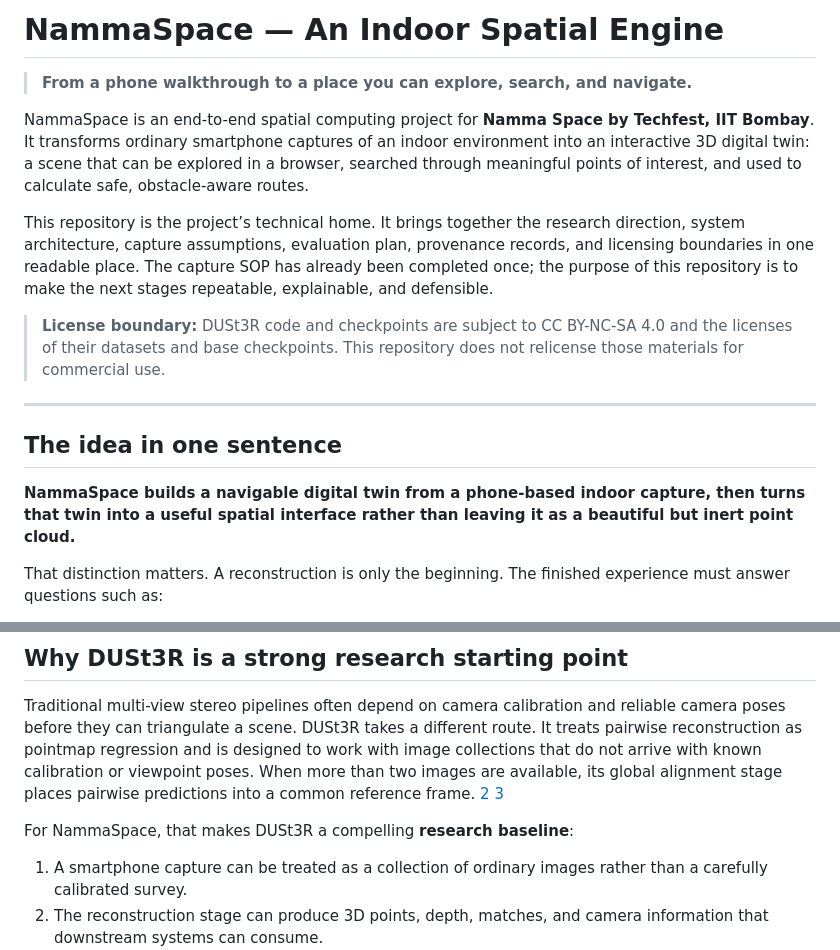
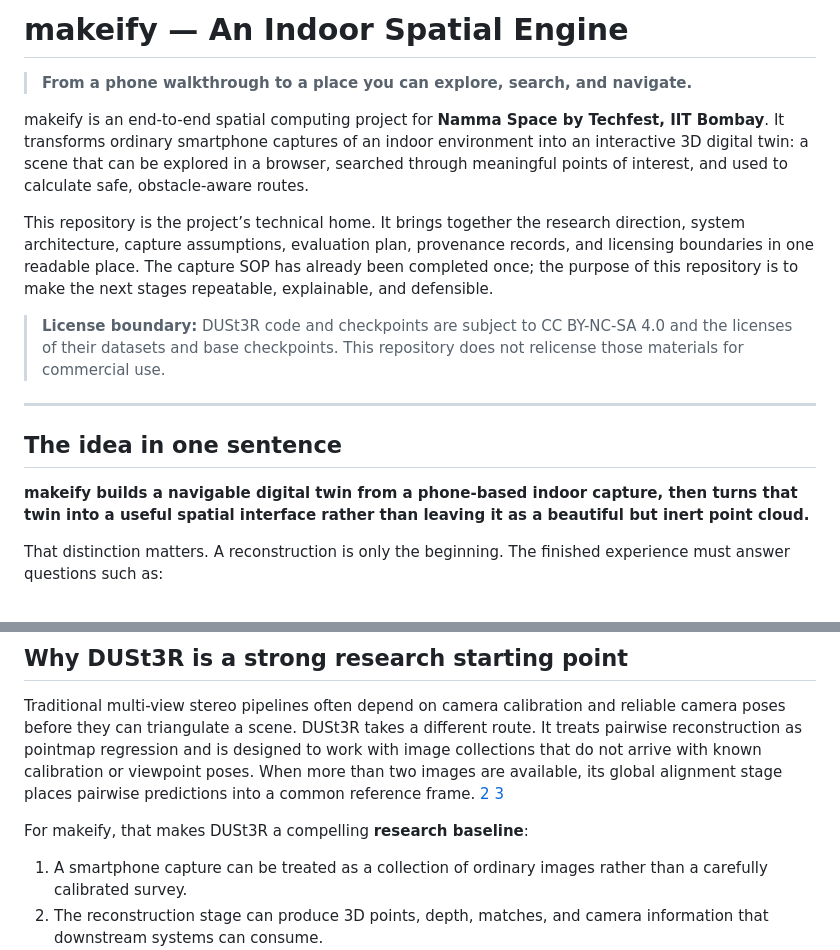
Before and after one commit to nightshade4235/makeify, a Markdown page: README.md, 2 parts joined by grey strips. Drawn GitHub-style.

Commit message:
Rename project from NammaSpace to makeify

```diff
--- a/README.md
+++ b/README.md
@@ -1,8 +1,8 @@
-# NammaSpace — An Indoor Spatial Engine
+# makeify — An Indoor Spatial Engine
 
 > **From a phone walkthrough to a place you can explore, search, and navigate.**
 
-NammaSpace is an end-to-end spatial computing project for **Namma Space by Techfest, IIT Bombay**. It transforms ordinary smartphone captures of an indoor environment into an interactive 3D digital twin: a scene that can be explored in a browser, searched through meaningful points of interest, and used to calculate safe, obstacle-aware routes.
+makeify is an end-to-end spatial computing project for **Namma Space by Techfest, IIT Bombay**. It transforms ordinary smartphone captures of an indoor environment into an interactive 3D digital twin: a scene that can be explored in a browser, searched through meaningful points of interest, and used to calculate safe, obstacle-aware routes.
 
 This repository is the project’s technical home. It brings together the research direction, system architecture, capture assumptions, evaluation plan, provenance records, and licensing boundaries in one readable place. The capture SOP has already been completed once; the purpose of this repository is to make the next stages repeatable, explainable, and defensible.
 
@@ -11,7 +11,7 @@ This repository is the project’s technical home. It brings together the resear
 
 ## The idea in one sentence
 
-**NammaSpace builds a navigable digital twin from a phone-based indoor capture, then turns that twin into a useful spatial interface rather than leaving it as a beautiful but inert point cloud.**
+**makeify builds a navigable digital twin from a phone-based indoor capture, then turns that twin into a useful spatial interface rather than leaving it as a beautiful but inert point cloud.**
 
 That distinction matters. A reconstruction is only the beginning. The finished experience must answer questions such as:
 
@@ -42,7 +42,7 @@ That limitation is part of the research result, not something to hide. The curre
 
 Traditional multi-view stereo pipelines often depend on camera calibration and reliable camera poses before they can triangulate a scene. DUSt3R takes a different route. It treats pairwise reconstruction as pointmap regression and is designed to work with image collections that do not arrive with known calibration or viewpoint poses. When more than two images are available, its global alignment stage places pairwise predictions into a common reference frame. [2] [3]
 
-For NammaSpace, that makes DUSt3R a compelling **research baseline**:
+For makeify, that makes DUSt3R a compelling **research baseline**:
 
 1. A smartphone capture can be treated as a collection of ordinary images rather than a carefully calibrated survey.
 2. The reconstruction stage can produce 3D points, depth, matches, and camera information that downstream systems can consume.
```
